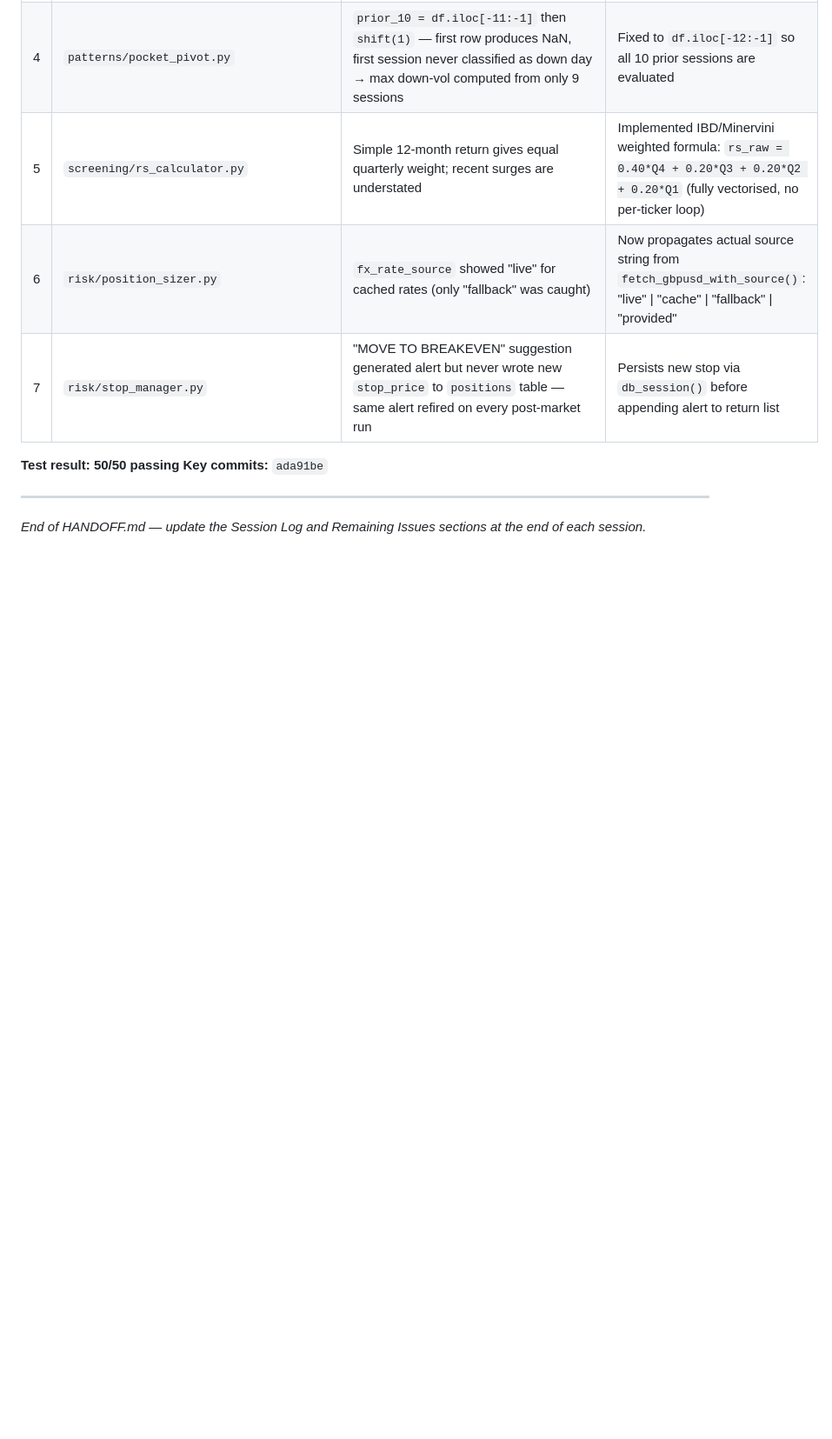
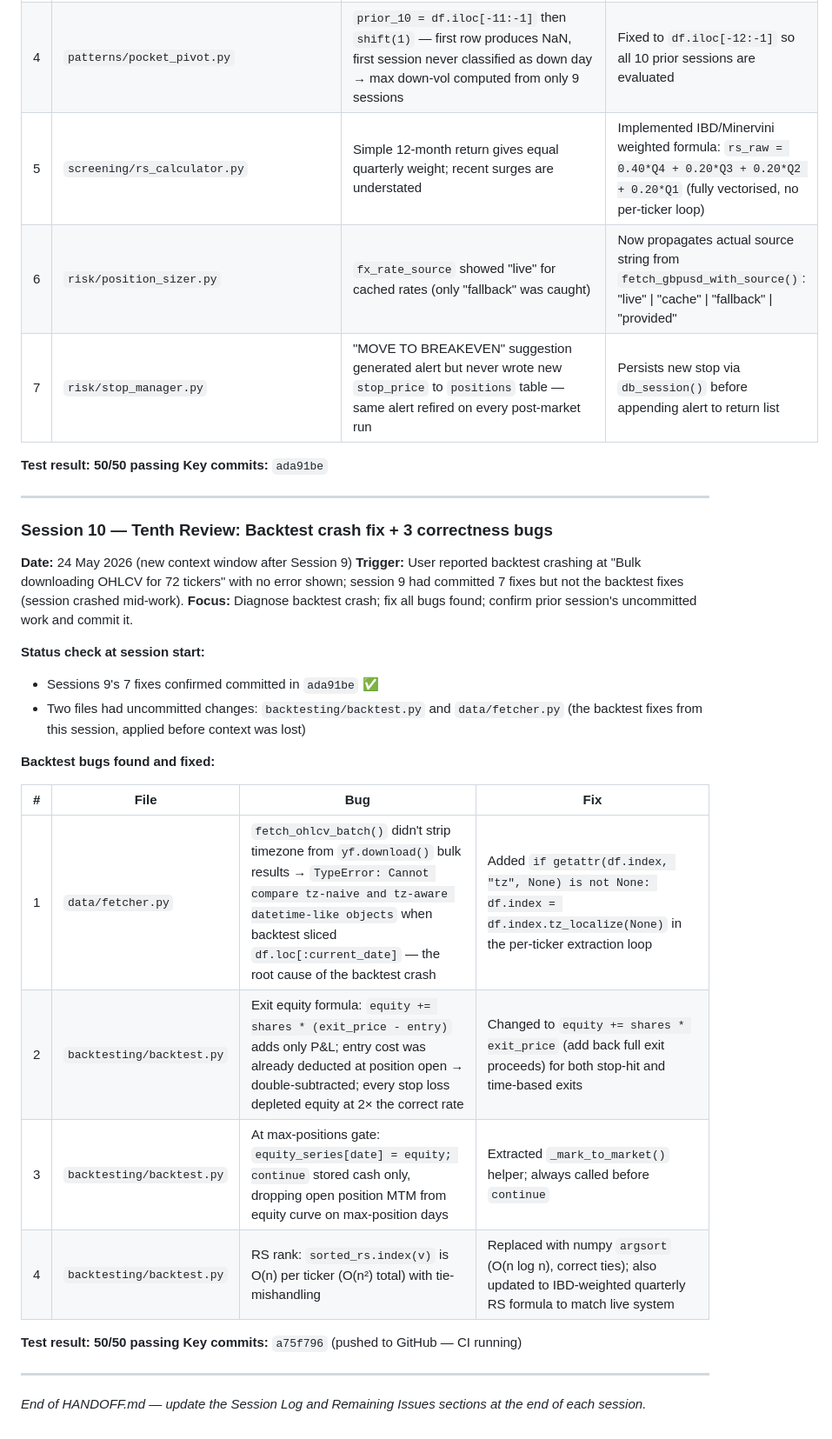
Before and after one commit to sudeep-sasikumar/MarkMinervini, a Markdown page: MarkMinervini/HANDOFF.md, the part around one of its changes. Shown at 87% size. Drawn GitHub-style; blank space fills up the shorter version.

Commit message:
Update HANDOFF.md: Session 10 log + backtest fixes documented
Co-Authored-By: Claude Sonnet 4.6 <noreply@anthropic.com>

```diff
--- a/MarkMinervini/HANDOFF.md
+++ b/MarkMinervini/HANDOFF.md
@@ -995,4 +1001,27 @@ Track each work session here. Add a new entry at the start of every new Claude C
 
 ---
 
+### Session 10 — Tenth Review: Backtest crash fix + 3 correctness bugs
+**Date:** 24 May 2026 (new context window after Session 9)
+**Trigger:** User reported backtest crashing at "Bulk downloading OHLCV for 72 tickers" with no error shown; session 9 had committed 7 fixes but not the backtest fixes (session crashed mid-work).
+**Focus:** Diagnose backtest crash; fix all bugs found; confirm prior session's uncommitted work and commit it.
+
+**Status check at session start:**
+- Sessions 9's 7 fixes confirmed committed in `ada91be` ✅
+- Two files had uncommitted changes: `backtesting/backtest.py` and `data/fetcher.py` (the backtest fixes from this session, applied before context was lost)
+
+**Backtest bugs found and fixed:**
+
+| # | File | Bug | Fix |
+|---|---|---|---|
+| 1 | `data/fetcher.py` | `fetch_ohlcv_batch()` didn't strip timezone from `yf.download()` bulk results → `TypeError: Cannot compare tz-naive and tz-aware datetime-like objects` when backtest sliced `df.loc[:current_date]` — the root cause of the backtest crash | Added `if getattr(df.index, "tz", None) is not None: df.index = df.index.tz_localize(None)` in the per-ticker extraction loop |
+| 2 | `backtesting/backtest.py` | Exit equity formula: `equity += shares * (exit_price - entry)` adds only P&L; entry cost was already deducted at position open → double-subtracted; every stop loss depleted equity at 2× the correct rate | Changed to `equity += shares * exit_price` (add back full exit proceeds) for both stop-hit and time-based exits |
+| 3 | `backtesting/backtest.py` | At max-positions gate: `equity_series[date] = equity; continue` stored cash only, dropping open position MTM from equity curve on max-position days | Extracted `_mark_to_market()` helper; always called before `continue` |
+| 4 | `backtesting/backtest.py` | RS rank: `sorted_rs.index(v)` is O(n) per ticker (O(n²) total) with tie-mishandling | Replaced with numpy `argsort` (O(n log n), correct ties); also updated to IBD-weighted quarterly RS formula to match live system |
+
+**Test result: 50/50 passing**
+**Key commits:** `a75f796` (pushed to GitHub — CI running)
+
+---
+
 *End of HANDOFF.md — update the Session Log and Remaining Issues sections at the end of each session.*
```
Also changed, not shown: other parts of MarkMinervini/HANDOFF.md (+15 -9 lines).
